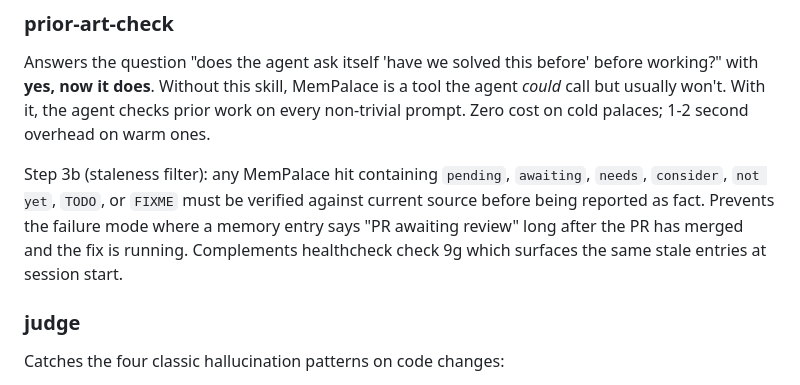
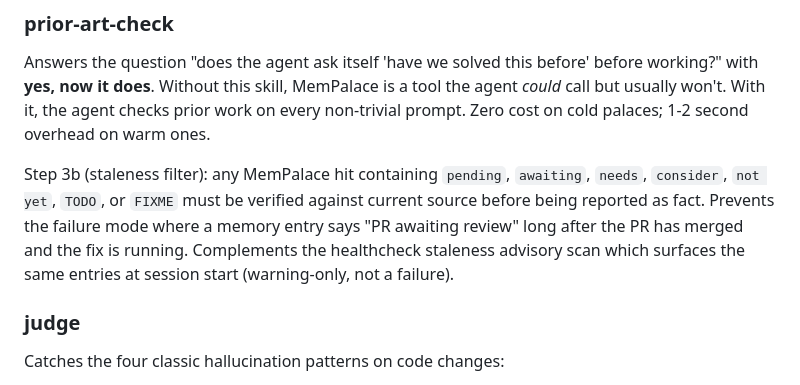
Before and after one commit to williamblair333/Uncle-J-s-Refinery, a Markdown page: docs/RELIABILITY.md, the part around the change. Rendered like a GitHub page.

```diff
--- a/docs/RELIABILITY.md
+++ b/docs/RELIABILITY.md
@@ -61,8 +61,9 @@ Step 3b (staleness filter): any MemPalace hit containing `pending`,
 `awaiting`, `needs`, `consider`, `not yet`, `TODO`, or `FIXME` must be
 verified against current source before being reported as fact. Prevents
 the failure mode where a memory entry says "PR awaiting review" long after
-the PR has merged and the fix is running. Complements healthcheck check 9g
-which surfaces the same stale entries at session start.
+the PR has merged and the fix is running. Complements the healthcheck
+staleness advisory scan which surfaces the same entries at session start
+(warning-only, not a failure).
 
 ### judge
 
```
Also changed, not shown: CHANGELOG.md (+20 -0 lines), HANDOFF.md (+10 -2 lines).
